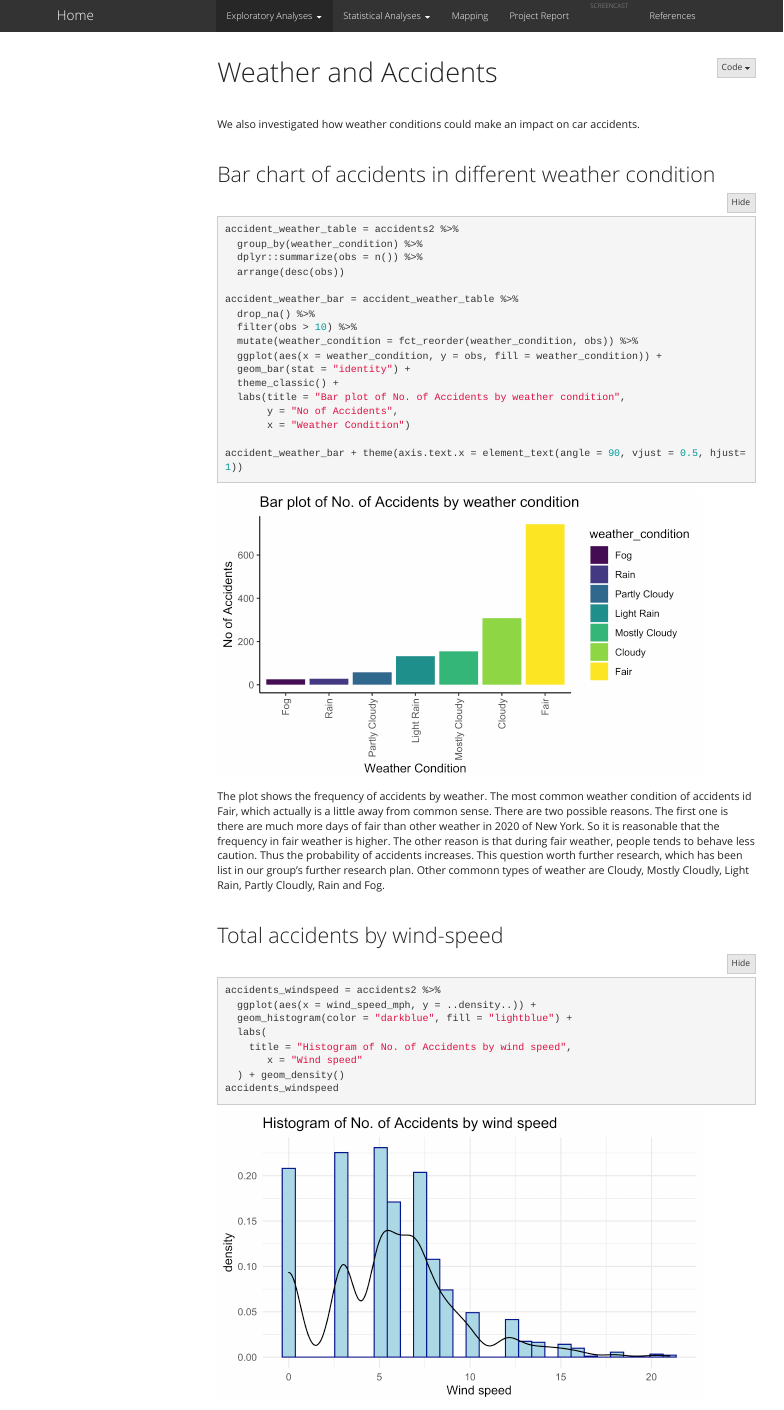
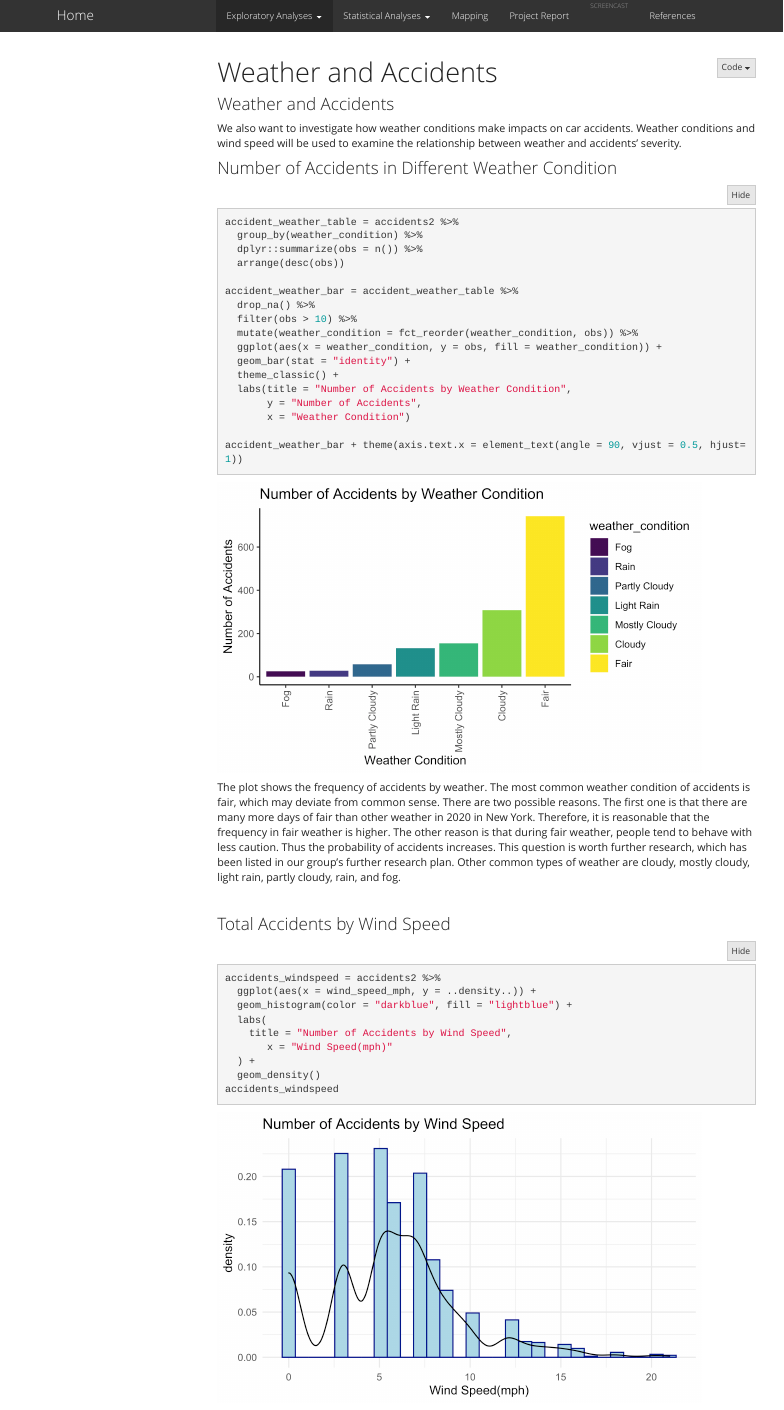
Before and after one commit to zq2209/nyc_accidents.github.io, an R Markdown document (weather.Rmd): the page in a window 1100 px wide, from its top. The pictures show the output file weather.html that the author committed with the source, opened offline; folded parts are opened; library style sheets and scripts come from the installed R packages; menus at the side of the page are left out.

Commit message:
Update the weather and car_type page

````diff
--- a/weather.Rmd
+++ b/weather.Rmd
@@ -18,13 +18,11 @@ source("code/data_cleaning.R")
 source("code/general_formatting.R")
 ```
 
-<br>
+### Weather and Accidents
 
-We also investigated how weather conditions could make an impact on car accidents.
+We also want to investigate how weather conditions make impacts on car accidents. Weather conditions and wind speed will be used to examine the relationship between weather and accidents’ severity.
 
-<br>
-
-## Bar chart of accidents in different weather condition
+### Number of Accidents in Different Weather Condition
 
 ```{r, message=FALSE, warning=FALSE}
 accident_weather_table = accidents2 %>%
@@ -39,34 +37,33 @@ accident_weather_bar = accident_weather_table %>%
   ggplot(aes(x = weather_condition, y = obs, fill = weather_condition)) +
   geom_bar(stat = "identity") +
   theme_classic() +
-  labs(title = "Bar plot of No. of Accidents by weather condition",
-       y = "No of Accidents",
+  labs(title = "Number of Accidents by Weather Condition",
+       y = "Number of Accidents",
        x = "Weather Condition")
 
 accident_weather_bar + theme(axis.text.x = element_text(angle = 90, vjust = 0.5, hjust=1))
 ```
 
-The plot shows the frequency of accidents by weather. The most common weather condition of accidents id Fair, which actually is a little away from common sense. There are two possible reasons. The first one is there are much more days of fair than other weather in 2020 of New York. So it is reasonable that the frequency in fair weather is higher. The other reason is that during fair weather, people tends to behave less caution. Thus the probability of accidents increases. This question worth further research, which has been list in our group's further research plan. Other commonn types of weather are Cloudy, Mostly Cloudly, Light Rain, Partly Cloudly, Rain and Fog.
+The plot shows the frequency of accidents by weather. The most common weather condition of accidents is fair, which may deviate from common sense. There are two possible reasons. The first one is that there are many more days of fair than other weather in 2020 in New York. Therefore, it is reasonable that the frequency in fair weather is higher. The other reason is that during fair weather, people tend to behave with less caution. Thus the probability of accidents increases. This question is worth further research, which has been listed in our group’s further research plan. Other common types of weather are cloudy, mostly cloudy, light rain, partly cloudy, rain, and fog.
 
 <br>
 
-## Total accidents by wind-speed
+### Total Accidents by Wind Speed
 
 ```{r, message=FALSE, warning=FALSE}
 accidents_windspeed = accidents2 %>%
   ggplot(aes(x = wind_speed_mph, y = ..density..)) +
   geom_histogram(color = "darkblue", fill = "lightblue") +
   labs(
-    title = "Histogram of No. of Accidents by wind speed",
-       x = "Wind speed"
-  ) + geom_density()
+    title = "Number of Accidents by Wind Speed",
+       x = "Wind Speed(mph)"
+  ) +
+  geom_density()
 accidents_windspeed
 ```
 
-The plot shows the frequency of accidents by wind speed. As shown in plot, the distribution of frequency is right-skewed. The most common wind speed is from 0 to 7.5. The frequency of this interval is higher than 150. From 7.5 to 12.5, the frequency is fairly common. And the frequency of wind speed larger than 12.5 is less than 25.
+Next, this plot shows the frequency of accidents by wind speed. As shown in the plot, the distribution of frequency is right-skewed. The most common wind speed is from 0 to 7.5 miles per hour. The frequency of this interval is higher than 150. From 7.5 to 12.5 miles per hour, the frequency is moderate. The frequency of car accidents with wind speed larger than 12.5 miles per hour is less than 25.
 
-<br>
-
-## Severity and wind speed
+### Severity and Wind Speed
 
 ```{r, message=FALSE, warning=FALSE}
````
Also changed, not shown: car_types.Rmd (+2 -0 lines), car_types.html, weather.html, weather_files/figure-html/unnamed-chunk-2-1.png, weather_files/figure-html/unnamed-chunk-3-1.png, weather_files/figure-html/unnamed-chunk-4-1.png, weather.Rmd (10 more changed lines).
